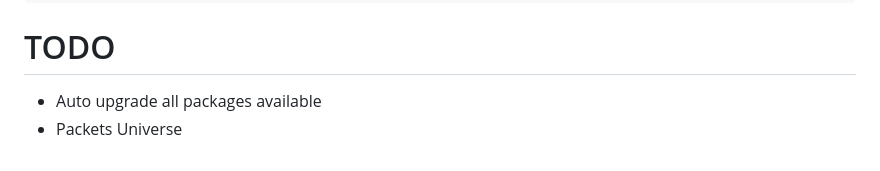
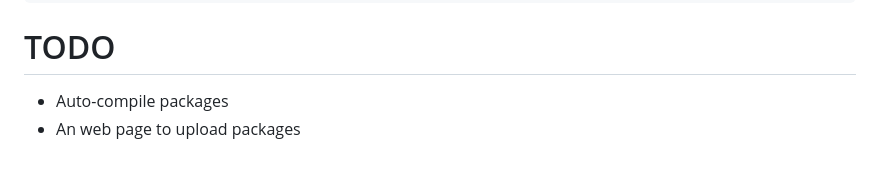
Before and after one commit to roboogg133/packets, a Markdown page: README.md, the part around the change. Drawn GitHub-style.

```diff
--- a/README.md
+++ b/README.md
@@ -159,5 +159,5 @@ To ensure security, only a limited set of safe functions are exposed in Lua hook
 
 # TODO
 
-- Auto upgrade all packages available
-- Packets Universe
+- Auto-compile packages
+- An web page to upload packages
```
